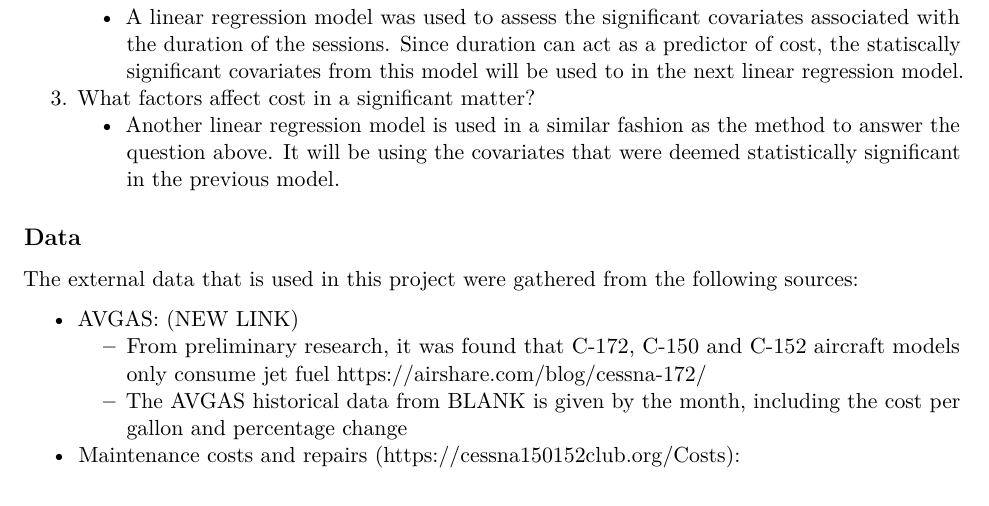
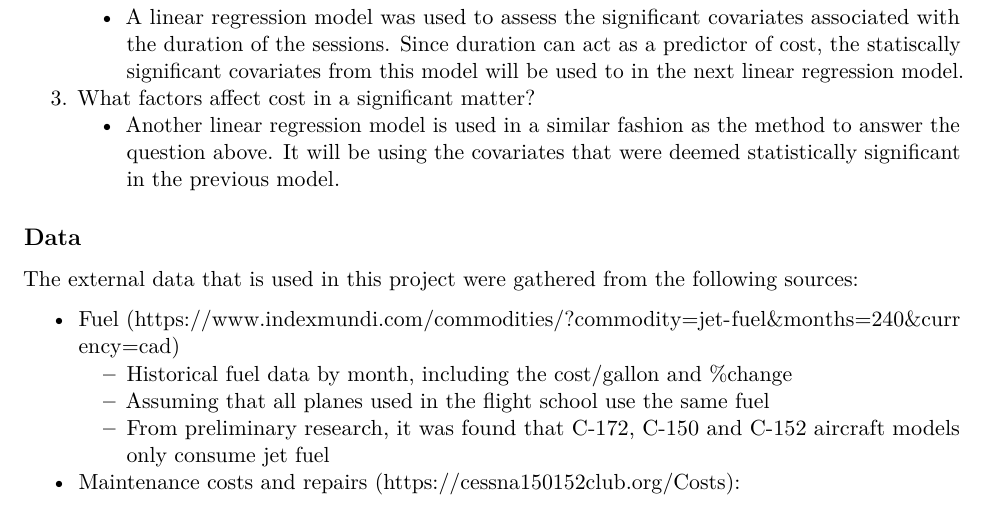
Before and after one commit to AdhamFarag/Durham-flight-project, an R Markdown document (report template.Rmd): part of page 1 of 6, cut so that both start at the same text. Rendered offline with R 4.5, knitr and Pandoc, then LaTeX, with nearby package versions; some code elsewhere in the file could not run offline.

Commit message:
reverted to using jetfuel data

```diff
--- a/report template.Rmd
+++ b/report template.Rmd
@@ -175,9 +175,10 @@ clean_data_processed <- left_join(clean_data_processed, climate_data, by=c("Date
 
 The external data that is used in this project were gathered from the following sources:
 
-  - AVGAS: (NEW LINK)
-      - From preliminary research, it was found that C-172, C-150 and C-152 aircraft models only consume jet fuel [https://airshare.com/blog/cessna-172/](https://airshare.com/blog/cessna-172/#:~:text=and%20accessible%20training.-,What%20type%20of%20fuel%20does%20it%20use%3F,to%20power%20it%27s%20piston%20engine)
-      - The AVGAS historical data from BLANK is given by the month, including the cost per gallon and percentage change
+  - Fuel (https://www.indexmundi.com/commodities/?commodity=jet-fuel&months=240&currency=cad)
+      - Historical fuel data by month, including the cost/gallon and %change
+      - Assuming that all planes used in the flight school use the same fuel
+      - From preliminary research, it was found that C-172, C-150 and C-152 aircraft models only consume jet fuel
   - Maintenance costs and repairs (https://cessna150152club.org/Costs):
       - The annual operating cost of a Cessna plane model for maintenance and repairs
       - Based on this research, an assumed 15 dollars static cost per hour was added to each training session cost
```
Also changed, not shown: report-template.pdf.
